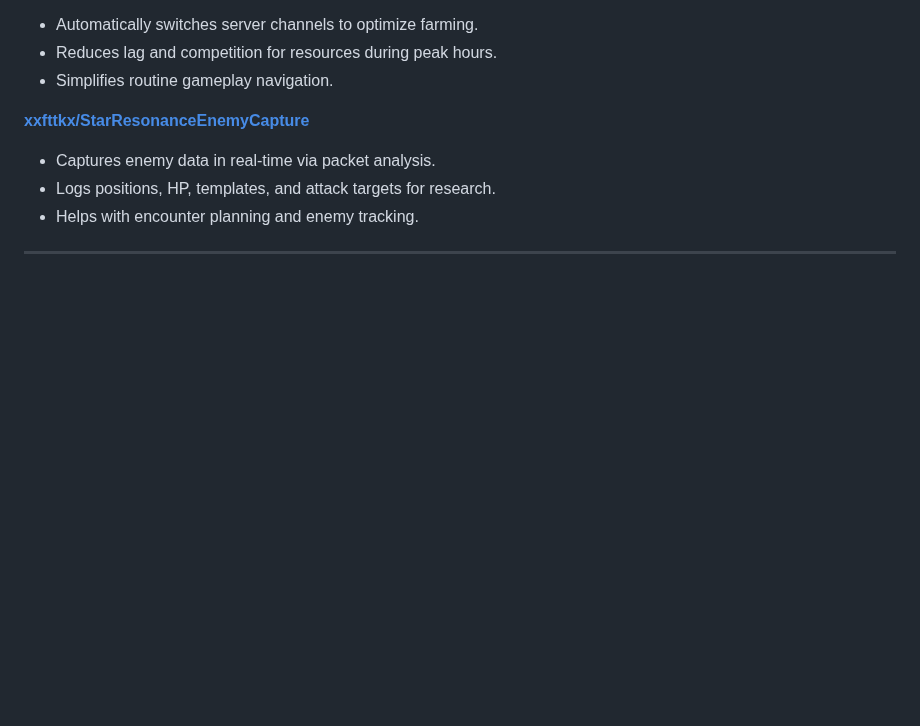
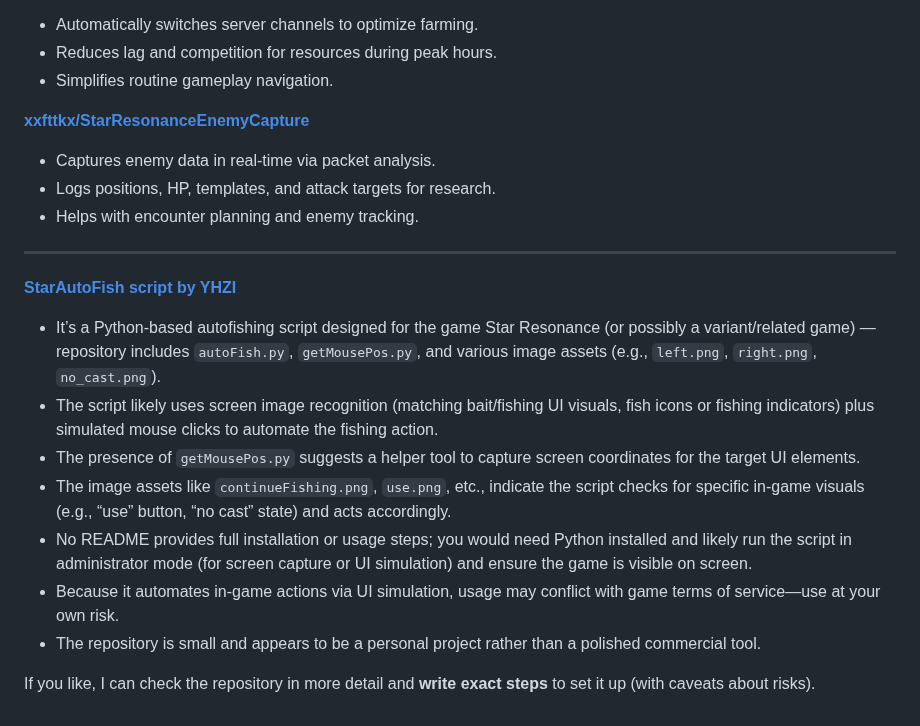
Before and after one commit to asgharkapk/Star-Resonance-GitHub-Projects, a Markdown page: 03-Automation (Fishing).md, the part around the change. Drawn GitHub-style; blank space fills up the shorter version.

```diff
--- a/03-Automation (Fishing).md
+++ b/03-Automation (Fishing).md
@@ -95,3 +95,15 @@ Scripts and bots that automate gameplay actions or provide information.
 - Helps with encounter planning and enemy tracking.
 
 ---
+
+[**StarAutoFish script by YHZI**](https://github.com/YHZI/StarAutoFish)
+
+* It’s a Python‑based autofishing script designed for the game Star Resonance (or possibly a variant/related game) — repository includes `autoFish.py`, `getMousePos.py`, and various image assets (e.g., `left.png`, `right.png`, `no_cast.png`).
+* The script likely uses screen image recognition (matching bait/fishing UI visuals, fish icons or fishing indicators) plus simulated mouse clicks to automate the fishing action.
+* The presence of `getMousePos.py` suggests a helper tool to capture screen coordinates for the target UI elements.
+* The image assets like `continueFishing.png`, `use.png`, etc., indicate the script checks for specific in‑game visuals (e.g., “use” button, “no cast” state) and acts accordingly.
+* No README provides full installation or usage steps; you would need Python installed and likely run the script in administrator mode (for screen capture or UI simulation) and ensure the game is visible on screen.
+* Because it automates in‑game actions via UI simulation, usage may conflict with game terms of service—use at your own risk.
+* The repository is small and appears to be a personal project rather than a polished commercial tool.
+
+If you like, I can check the repository in more detail and **write exact steps** to set it up (with caveats about risks).
```
